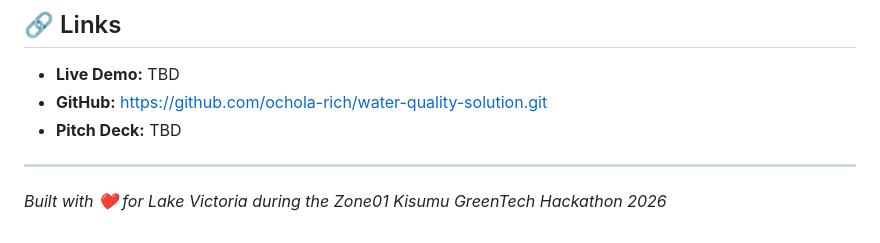
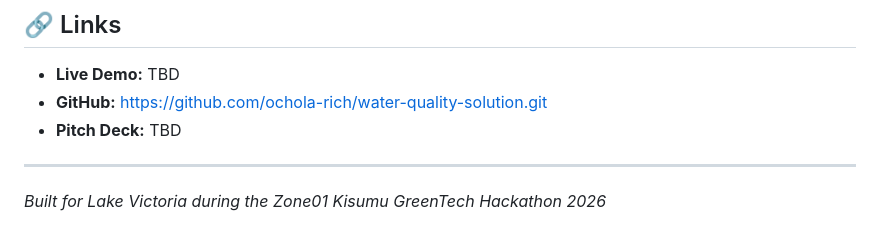
Before and after one commit to ochola-rich/water-quality-solution, a Markdown page: README.md, the part around one of its changes. Rendered like a GitHub page.

Commit message:
docs: update README.md to remove emojis from section titles

```diff
--- a/README.md
+++ b/README.md
@@ -197,4 +197,4 @@ MIT
 
 ---
 
-*Built with ❤️ for Lake Victoria during the Zone01 Kisumu GreenTech Hackathon 2026*
+*Built for Lake Victoria during the Zone01 Kisumu GreenTech Hackathon 2026*
```
Also changed, not shown: other parts of README.md (+10 -10 lines).
